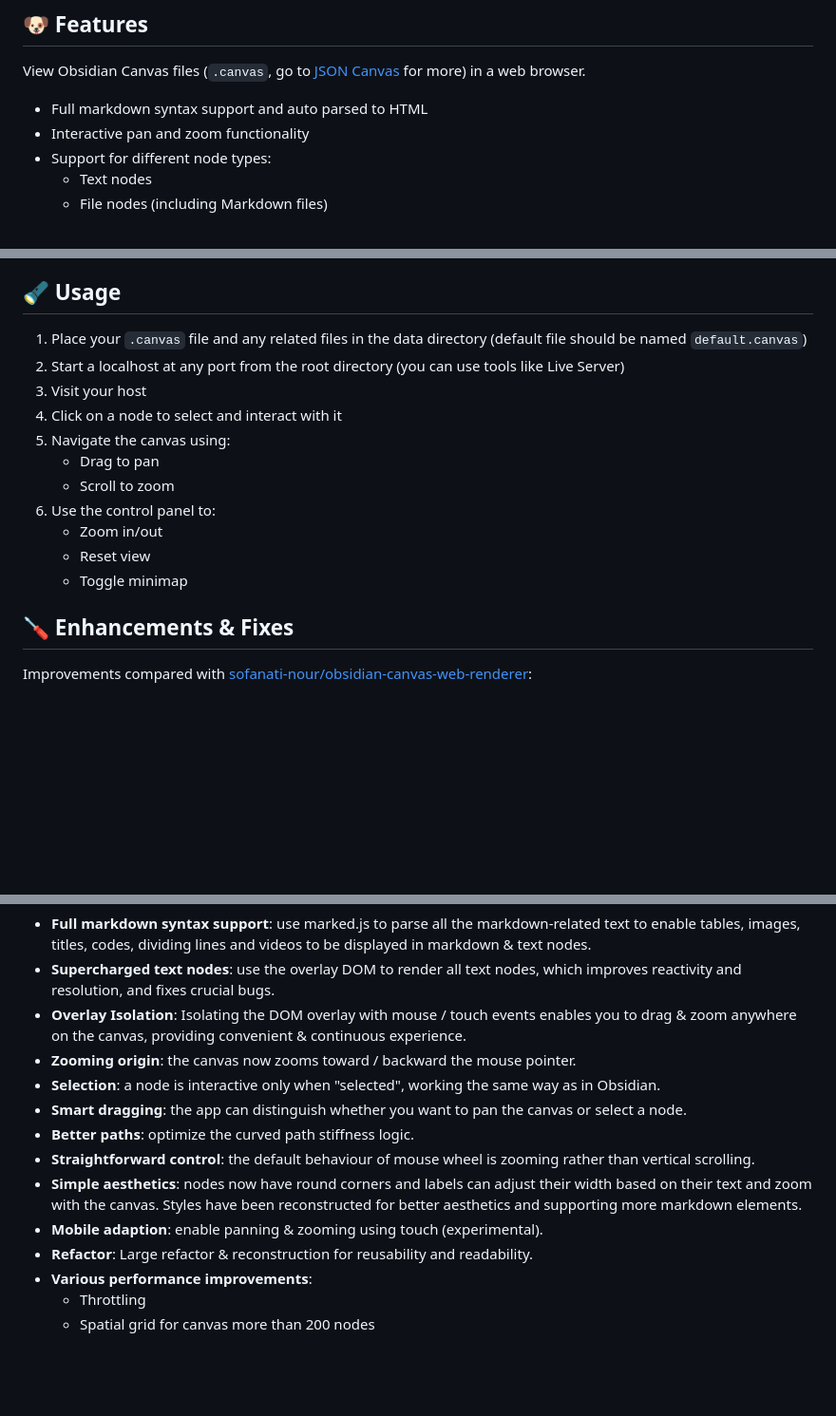
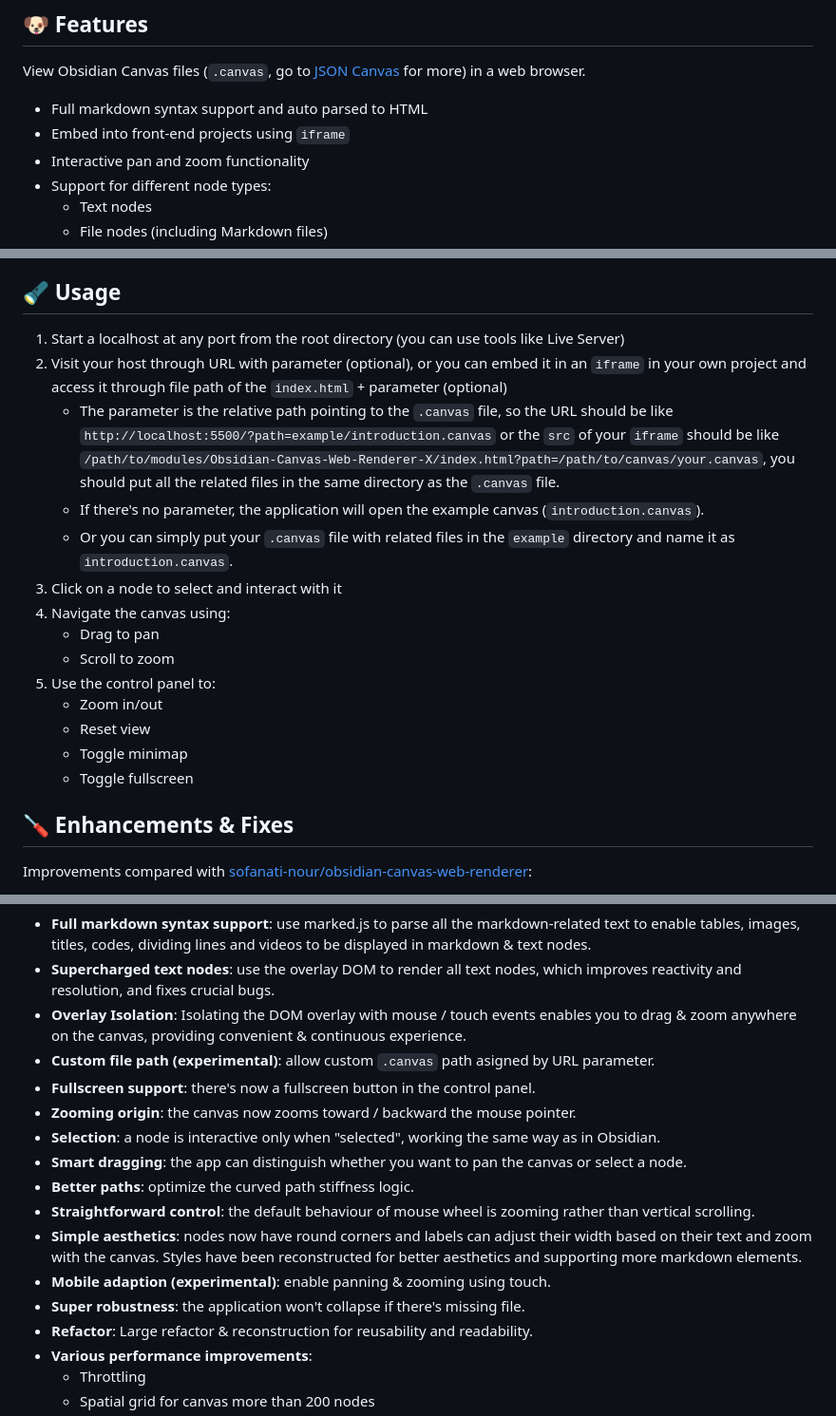
Before and after one commit to Hesprs/JSON-Canvas-Viewer, a Markdown page: README.md, 3 parts joined by grey strips. Shown: that part at 95% size. Drawn GitHub-style; blank space fills up the shorter version.

Commit message:
V 1.1.0 Update
1. Custom .canvas file and embedment support.
2. Refine UI design of the control bar.
3. Add fullscreen button.

```diff
--- a/README.md
+++ b/README.md
@@ -17,6 +17,7 @@ This project is modified from [sofanati-nour/obsidian-canvas-web-renderer](https
 
 View Obsidian Canvas files (`.canvas`, go to [JSON Canvas](https://jsoncanvas.org/) for more) in a web browser.
 - Full markdown syntax support and auto parsed to HTML
+- Embed into front-end projects using `iframe`
 - Interactive pan and zoom functionality
 - Support for different node types:
     - Text nodes
@@ -30,17 +31,20 @@ View Obsidian Canvas files (`.canvas`, go to [JSON Canvas](https://jsoncanvas.or
 
 ## 🔦 Usage
 
-1. Place your `.canvas` file and any related files in the data directory (default file should be named `default.canvas`)
-2. Start a localhost at any port from the root directory (you can use tools like Live Server)
-3. Visit your host
-4. Click on a node to select and interact with it
-5. Navigate the canvas using:
+1. Start a localhost at any port from the root directory (you can use tools like Live Server)
+2. Visit your host through URL with parameter (optional), or you can embed it in an `iframe` in your own project and access it through file path of the `index.html` + parameter (optional)
+    - The parameter is the relative path pointing to the `.canvas` file, so the URL should be like `http://localhost:5500/?path=example/introduction.canvas` or the `src` of your `iframe` should be like `/path/to/modules/Obsidian-Canvas-Web-Renderer-X/index.html?path=/path/to/canvas/your.canvas`, you should put all the related files in the same directory as the `.canvas` file.
+    - If there's no parameter, the application will open the example canvas (`introduction.canvas`).
+    - Or you can simply put your `.canvas` file with related files in the `example` directory and name it as `introduction.canvas`.
+3. Click on a node to select and interact with it
+4. Navigate the canvas using:
     - Drag to pan
     - Scroll to zoom
-6. Use the control panel to:
+5. Use the control panel to:
     - Zoom in/out
     - Reset view
     - Toggle minimap
+    - Toggle fullscreen
 
 ## 🪛 Enhancements & Fixes
 
@@ -57,13 +61,16 @@ Improvements compared with [sofanati-nour/obsidian-canvas-web-renderer](https://
 - **Full markdown syntax support**: use marked.js to parse all the markdown-related text to enable tables, images, titles, codes, dividing lines and videos to be displayed in markdown & text nodes.
 - **Supercharged text nodes**: use the overlay DOM to render all text nodes, which improves reactivity and resolution, and fixes crucial bugs.
 - **Overlay Isolation**: Isolating the DOM overlay with mouse / touch events enables you to drag & zoom anywhere on the canvas, providing convenient & continuous experience.
+- **Custom file path (experimental)**: allow custom `.canvas` path asigned by URL parameter.
+- **Fullscreen support**: there's now a fullscreen button in the control panel.
 - **Zooming origin**: the canvas now zooms toward / backward the mouse pointer.
 - **Selection**: a node is interactive only when "selected", working the same way as in Obsidian.
 - **Smart dragging**: the app can distinguish whether you want to pan the canvas or select a node.
 - **Better paths**: optimize the curved path stiffness logic.
 - **Straightforward control**: the default behaviour of mouse wheel is zooming rather than vertical scrolling.
 - **Simple aesthetics**: nodes now have round corners and labels can adjust their width based on their text and zoom with the canvas. Styles have been reconstructed for better aesthetics and supporting more markdown elements.
-- **Mobile adaption**: enable panning & zooming using touch (experimental).
+- **Mobile adaption (experimental)**: enable panning & zooming using touch.
+- **Super robustness**: the application won't collapse if there's missing file.
 - **Refactor**: Large refactor & reconstruction for reusability and readability.
 - **Various performance improvements**:
     - Throttling
```
Also changed, not shown: other parts of README.md (+1 -1 lines), data/Initial Creator.png (deleted), example/Initial Creator.png (added), example/Switching from Windows to MacOS as a developer.md (renamed from data/Switching from Windows to MacOS as a developer.md), example/الانتقال من Windows إلى MacOS كمطور.md (renamed from data/الانتقال من Windows إلى MacOS كمطور.md), 8 other files.
